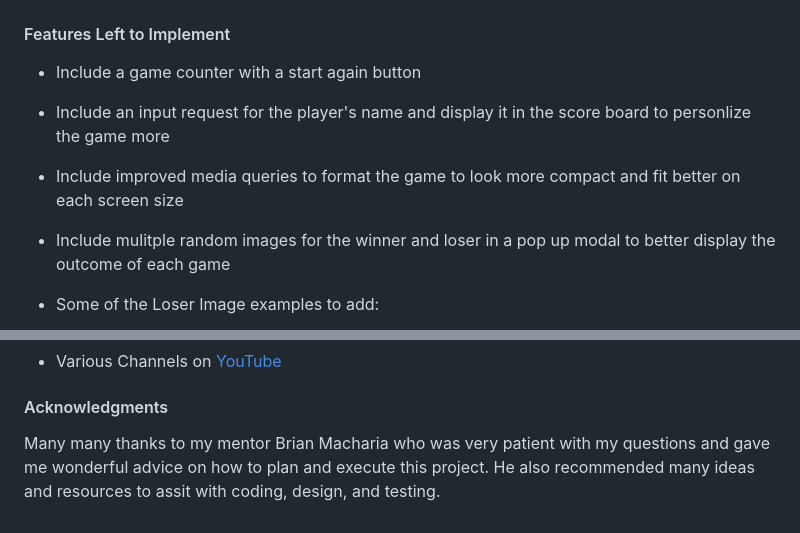
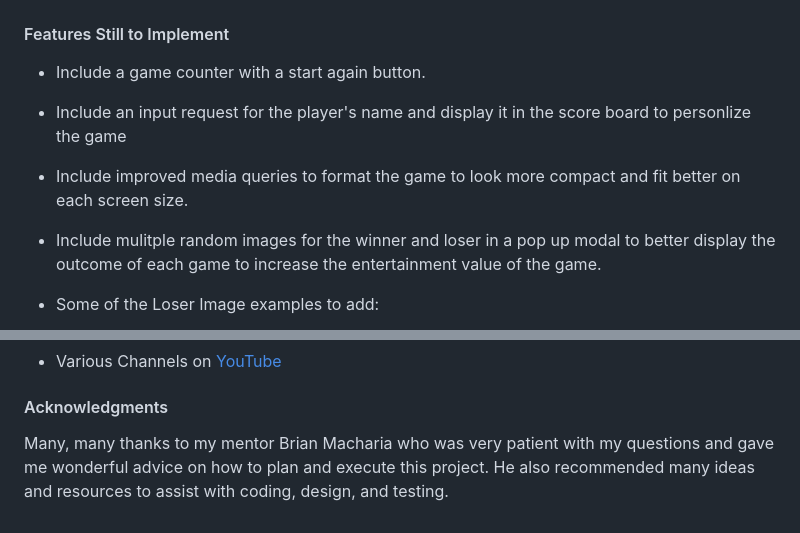
Before and after one commit to rachank/rock-paper-scissors-2, a Markdown page: README.md, 2 parts joined by grey strips. Rendered like a GitHub page.

```diff
--- a/README.md
+++ b/README.md
@@ -31,12 +31,12 @@ This game is targeted for people who have an interest in gaming. The additional
 ![scissors start image](assets/images/images-start/scissors-start.jpg)
 
 
-#### Features Left to Implement
+#### Features Still to Implement
 
-- Include a game counter with a start again button
-- Include an input request for the player's name and display it in the score board to personlize the game more
-- Include improved media queries to format the game to look more compact and fit better on each screen size
-- Include mulitple random images for the winner and loser in a pop up modal to better display the outcome of each game
+- Include a game counter with a start again button.
+- Include an input request for the player's name and display it in the score board to personlize the game
+- Include improved media queries to format the game to look more compact and fit better on each screen size.
+- Include mulitple random images for the winner and loser in a pop up modal to better display the outcome of each game to increase the entertainment value of the game.
 
 - Some of the Loser Image examples to add:
 
@@ -123,4 +123,4 @@ To learn how to use Adobe Fresco:
 
 #### Acknowledgments
 
-Many many thanks to my mentor Brian Macharia who was very patient with my questions and gave me wonderful advice on how to plan and execute this project. He also recommended many ideas and resources to assit with coding, design, and testing.
+Many, many thanks to my mentor Brian Macharia who was very patient with my questions and gave me wonderful advice on how to plan and execute this project. He also recommended many ideas and resources to assist with coding, design, and testing.
```
